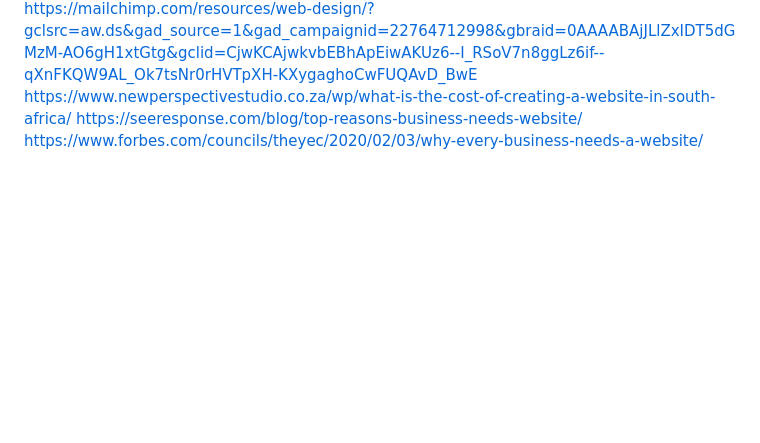
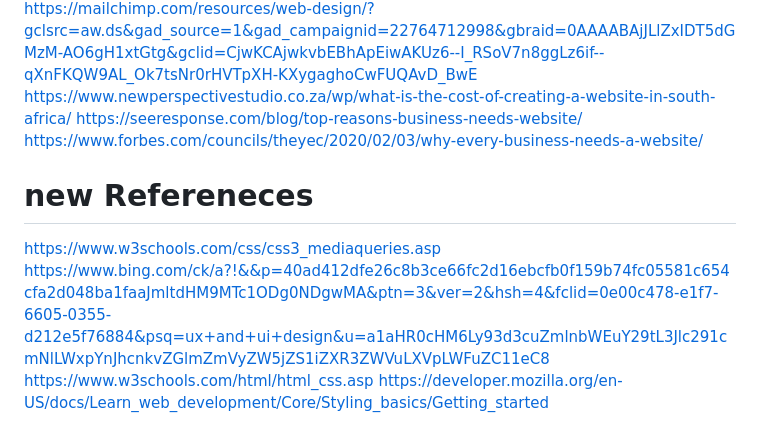
Before and after one commit to Natz-reddy/coastalbean, a Markdown page: README.md, the part around one of its changes. Drawn GitHub-style; blank space fills up the shorter version.

Commit message:
adding references

```diff
--- a/README.md
+++ b/README.md
@@ -116,3 +103,8 @@ https://mailchimp.com/resources/web-design/?gclsrc=aw.ds&gad_source=1&gad_campai
 https://www.newperspectivestudio.co.za/wp/what-is-the-cost-of-creating-a-website-in-south-africa/
 https://seeresponse.com/blog/top-reasons-business-needs-website/
 https://www.forbes.com/councils/theyec/2020/02/03/why-every-business-needs-a-website/
+# new Refereneces
+https://www.w3schools.com/css/css3_mediaqueries.asp
+https://www.bing.com/ck/a?!&&p=40ad412dfe26c8b3ce66fc2d16ebcfb0f159b74fc05581c654cfa2d048ba1faaJmltdHM9MTc1ODg0NDgwMA&ptn=3&ver=2&hsh=4&fclid=0e00c478-e1f7-6605-0355-d212e5f76884&psq=ux+and+ui+design&u=a1aHR0cHM6Ly93d3cuZmlnbWEuY29tL3Jlc291cmNlLWxpYnJhcnkvZGlmZmVyZW5jZS1iZXR3ZWVuLXVpLWFuZC11eC8
+https://www.w3schools.com/html/html_css.asp
+https://developer.mozilla.org/en-US/docs/Learn_web_development/Core/Styling_basics/Getting_started
```
Also changed, not shown: other parts of README.md (+0 -13 lines).
